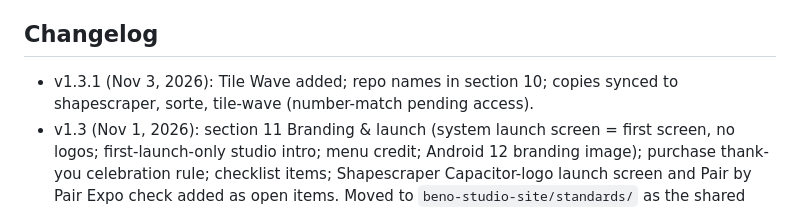
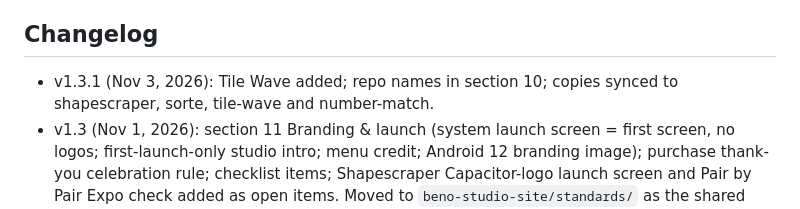
Before and after one commit to Eyal8/shapescraper, a Markdown page: docs/BENO74-STANDARDS.md, the part around the change. GitHub-like rendering.

```diff
--- a/docs/BENO74-STANDARDS.md
+++ b/docs/BENO74-STANDARDS.md
@@ -121,7 +121,7 @@ Based on Apple HIG (Launching, Branding) and the Android 12+ SplashScreen API. G
 5. Never add a separate studio splash at every launch, and never hold the player on any branding screen while the game is already ready.
 
 ## Changelog
-- v1.3.1 (Nov 3, 2026): Tile Wave added; repo names in section 10; copies synced to shapescraper, sorte, tile-wave (number-match pending access).
+- v1.3.1 (Nov 3, 2026): Tile Wave added; repo names in section 10; copies synced to shapescraper, sorte, tile-wave and number-match.
 - v1.3 (Nov 1, 2026): section 11 Branding & launch (system launch screen = first screen, no logos; first-launch-only studio intro; menu credit; Android 12 branding image); purchase thank-you celebration rule; checklist items; Shapescraper Capacitor-logo launch screen and Pair by Pair Expo check added as open items. Moved to `beno-studio-site/standards/` as the shared source of truth.
 - v1.2 (Nov 1, 2026): standard is behaviour-level, SDKs per game; `maxAdContentRating` vs age-restricted treatment clarified; 13-15 regional note; age-signal laws partly in effect, verify per release; Model B caps rule requires an audit and an explicit owner decision where no real cap exists.
 - v1.1 (Nov 1, 2026): Remove Ads rule (6.1) with Model A / Model B; Shapescraper = A, Pair by Pair = B.
```
